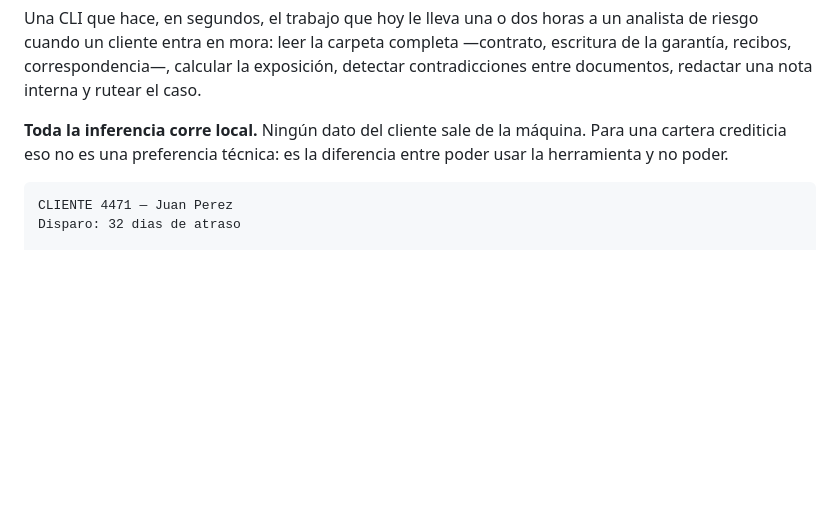
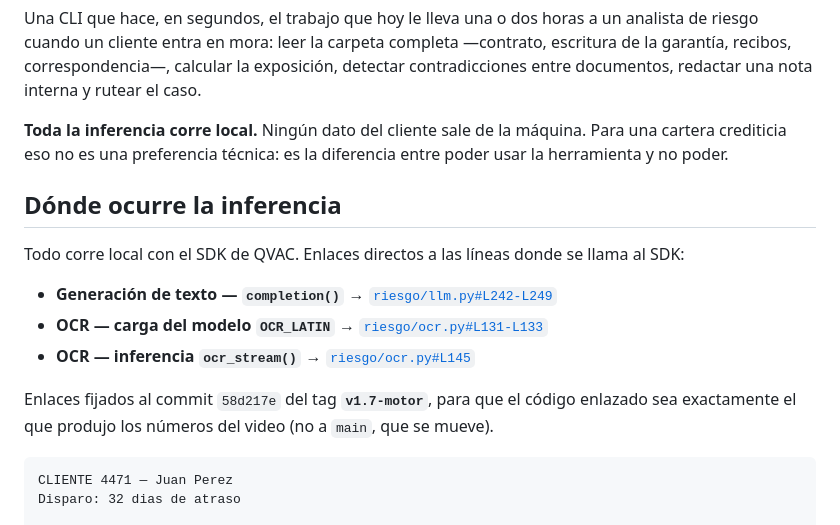
Before and after one commit to FrancoDuran23/aleph_hackaton_qvac, a Markdown page: README.md, the part around the change. GitHub-like rendering; blank space fills up the shorter version.

Commit message:
docs(readme): permalinks a la integracion QVAC fijados al commit del tag
Seccion 'Donde ocurre la inferencia' cerca del principio, con enlaces directos a
las lineas donde se llama al SDK de QVAC, fijados al hash de commit de v1.7-motor
(58d217e), no a main:

  - completion()  -> riesgo/llm.py#L242-L249
  - OCR_LATIN     -> riesgo/ocr.py#L131-L133 (load_model)
  - ocr_stream()  -> riesgo/ocr.py#L145 (inferencia OCR)

Sin cambios en llm.py ni ocr.py: solo documentacion.

Co-Authored-By: Claude Opus 4.8 <noreply@anthropic.com>

````diff
--- a/README.md
+++ b/README.md
@@ -11,6 +11,19 @@ y rutear el caso.
 **Toda la inferencia corre local.** Ningún dato del cliente sale de la máquina.
 Para una cartera crediticia eso no es una preferencia técnica: es la diferencia
 entre poder usar la herramienta y no poder.
+
+## Dónde ocurre la inferencia
+
+Todo corre local con el SDK de QVAC. Enlaces directos a las líneas donde se llama
+al SDK:
+
+- **Generación de texto — `completion()`** → [`riesgo/llm.py#L242-L249`](https://github.com/FrancoDuran23/aleph_hackaton_qvac/blob/58d217e468e5ff832b85bd8c6646e72b40ea2ba9/riesgo/llm.py#L242-L249)
+- **OCR — carga del modelo `OCR_LATIN`** → [`riesgo/ocr.py#L131-L133`](https://github.com/FrancoDuran23/aleph_hackaton_qvac/blob/58d217e468e5ff832b85bd8c6646e72b40ea2ba9/riesgo/ocr.py#L131-L133)
+- **OCR — inferencia `ocr_stream()`** → [`riesgo/ocr.py#L145`](https://github.com/FrancoDuran23/aleph_hackaton_qvac/blob/58d217e468e5ff832b85bd8c6646e72b40ea2ba9/riesgo/ocr.py#L145)
+
+Enlaces fijados al commit `58d217e` del tag **`v1.7-motor`**, para que el código
+enlazado sea exactamente el que produjo los números del video (no a `main`, que
+se mueve).
 
 ```
 CLIENTE 4471 — Juan Perez
````
